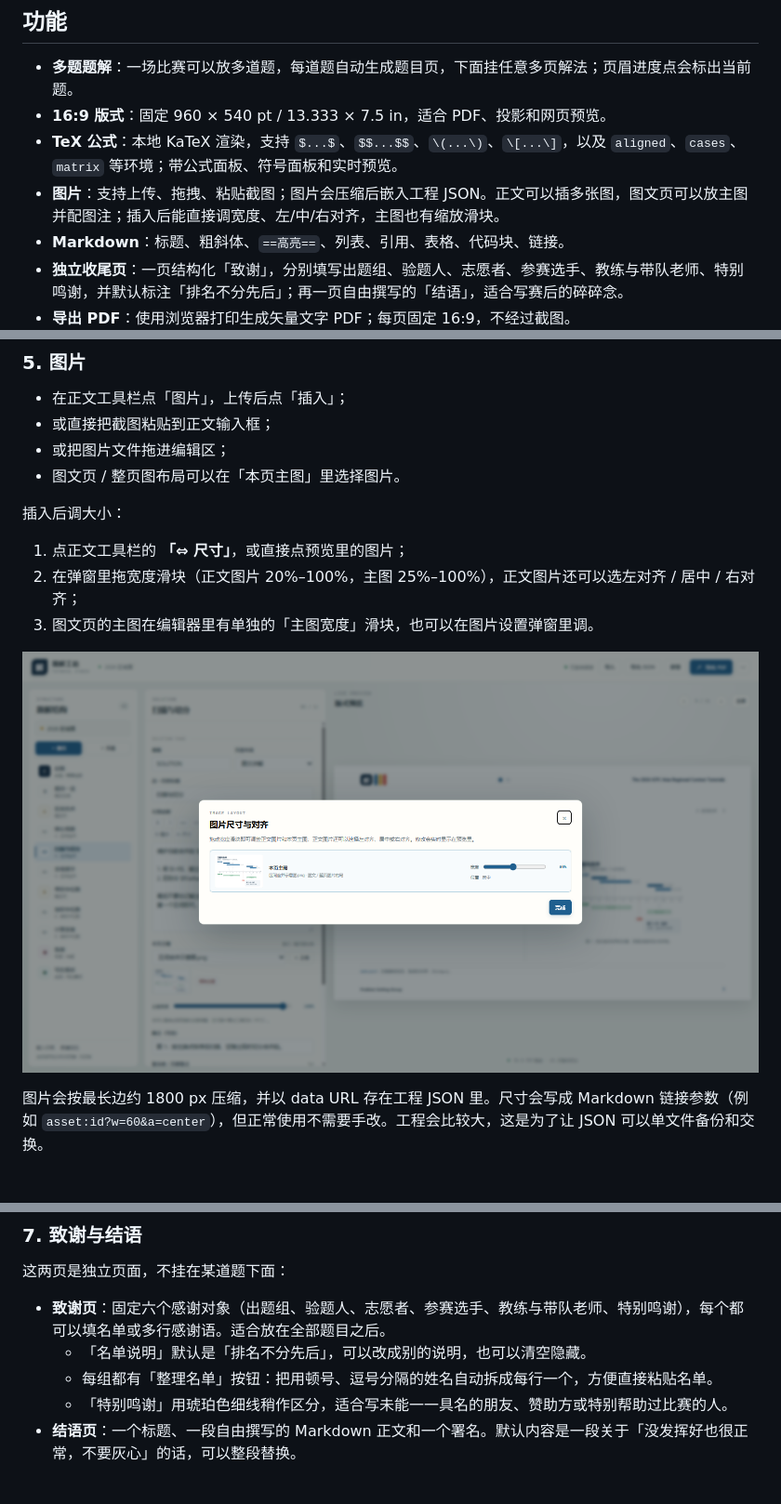
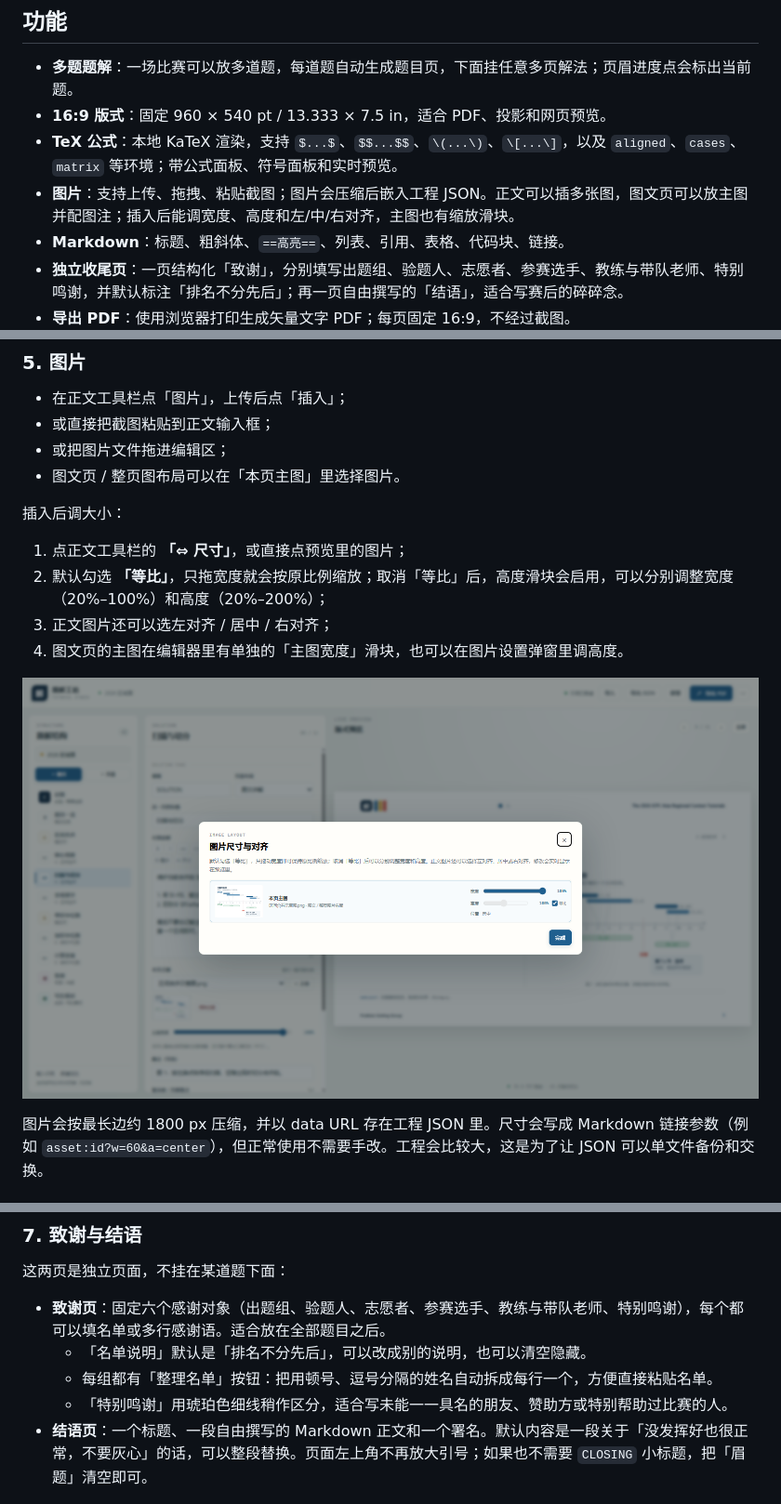
Before and after one commit to usedchang/xcpc-solutions, a Markdown page: README.md, 3 parts joined by grey strips. Shown: that part at 93% size. Drawn GitHub-style; pictures changed too: docs/image-size-preview.png.

Commit message:
Remove closing quote, allow hiding kicker, add independent image height

```diff
--- a/README.md
+++ b/README.md
@@ -11,7 +11,7 @@
 - **多题题解**：一场比赛可以放多道题，每道题自动生成题目页，下面挂任意多页解法；页眉进度点会标出当前题。
 - **16:9 版式**：固定 960 × 540 pt / 13.333 × 7.5 in，适合 PDF、投影和网页预览。
 - **TeX 公式**：本地 KaTeX 渲染，支持 `$...$`、`$$...$$`、`\(...\)`、`\[...\]`，以及 `aligned`、`cases`、`matrix` 等环境；带公式面板、符号面板和实时预览。
-- **图片**：支持上传、拖拽、粘贴截图；图片会压缩后嵌入工程 JSON。正文可以插多张图，图文页可以放主图并配图注；插入后能直接调宽度、左/中/右对齐，主图也有缩放滑块。
+- **图片**：支持上传、拖拽、粘贴截图；图片会压缩后嵌入工程 JSON。正文可以插多张图，图文页可以放主图并配图注；插入后能调宽度、高度和左/中/右对齐，主图也有缩放滑块。
 - **Markdown**：标题、粗斜体、`==高亮==`、列表、引用、表格、代码块、链接。
 - **独立收尾页**：一页结构化「致谢」，分别填写出题组、验题人、志愿者、参赛选手、教练与带队老师、特别鸣谢，并默认标注「排名不分先后」；再一页自由撰写的「结语」，适合写赛后的碎碎念。
 - **导出 PDF**：使用浏览器打印生成矢量文字 PDF；每页固定 16:9，不经过截图。
@@ -98,8 +98,9 @@ $$
 插入后调大小：
 
 1. 点正文工具栏的 **「⇔ 尺寸」**，或直接点预览里的图片；
-2. 在弹窗里拖宽度滑块（正文图片 20%–100%，主图 25%–100%），正文图片还可以选左对齐 / 居中 / 右对齐；
-3. 图文页的主图在编辑器里有单独的「主图宽度」滑块，也可以在图片设置弹窗里调。
+2. 默认勾选 **「等比」**，只拖宽度就会按原比例缩放；取消「等比」后，高度滑块会启用，可以分别调整宽度（20%–100%）和高度（20%–200%）；
+3. 正文图片还可以选左对齐 / 居中 / 右对齐；
+4. 图文页的主图在编辑器里有单独的「主图宽度」滑块，也可以在图片设置弹窗里调高度。
 
 ![图片尺寸设置](docs/image-size-preview.png)
 
@@ -124,7 +125,7 @@ $$
   - 「名单说明」默认是「排名不分先后」，可以改成别的说明，也可以清空隐藏。
   - 每组都有「整理名单」按钮：把用顿号、逗号分隔的姓名自动拆成每行一个，方便直接粘贴名单。
   - 「特别鸣谢」用琥珀色细线稍作区分，适合写未能一一具名的朋友、赞助方或特别帮助过比赛的人。
-- **结语页**：一个标题、一段自由撰写的 Markdown 正文和一个署名。默认内容是一段关于「没发挥好也很正常，不要灰心」的话，可以整段替换。
+- **结语页**：一个标题、一段自由撰写的 Markdown 正文和一个署名。默认内容是一段关于「没发挥好也很正常，不要灰心」的话，可以整段替换。页面左上角不再放大引号；如果也不需要 `CLOSING` 小标题，把「眉题」清空即可。
 
 ![致谢页](docs/thanks-preview.png)
 
```
Also changed, not shown: docs/closing-preview.png, 7 other files.
